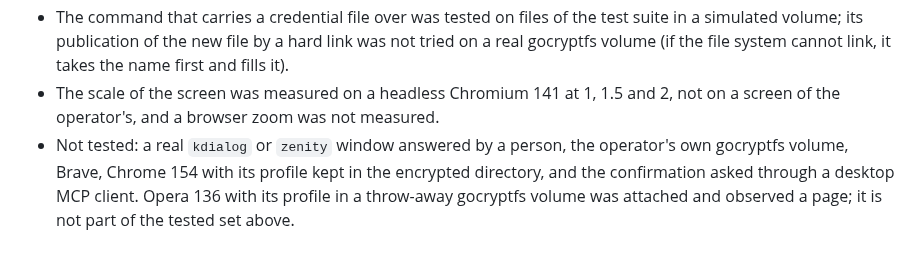
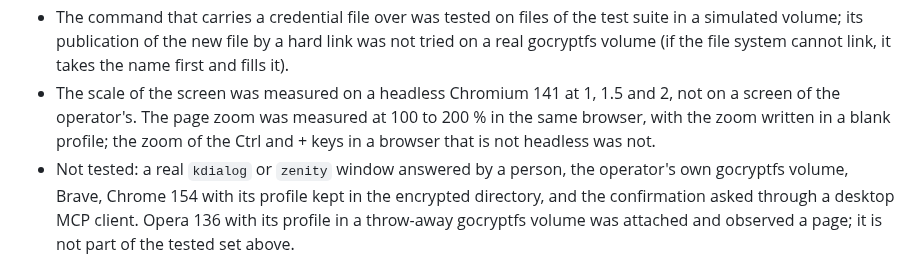
Before and after one commit to RonanDavalan/mcp-server-diwall-browser, a Markdown page: docs/OPERATOR_GUIDE.md, the part around one of its changes. Rendered like a GitHub page.

```diff
--- a/docs/OPERATOR_GUIDE.md
+++ b/docs/OPERATOR_GUIDE.md
@@ -775,7 +810,9 @@ parameter the tool does not have, or a value of the wrong kind; nothing was done
   simulated volume; its publication of the new file by a hard link was not tried on a real gocryptfs
   volume (if the file system cannot link, it takes the name first and fills it).
 - The scale of the screen was measured on a headless Chromium 141 at 1, 1.5 and 2, not on a screen
-  of the operator's, and a browser zoom was not measured.
+  of the operator's. The page zoom was measured at 100 to 200 % in the same browser, with the zoom
+  written in a blank profile; the zoom of the Ctrl and + keys in a browser that is not headless was
+  not.
 - Not tested: a real `kdialog` or `zenity` window answered by a person, the operator's own
   gocryptfs volume, Brave, Chrome 154 with its profile kept in the encrypted directory, and the
   confirmation asked through a desktop MCP client. Opera 136 with its profile in a throw-away
```
Also changed, not shown: other parts of docs/OPERATOR_GUIDE.md (+41 -6 lines), README.md (+17 -7 lines).
